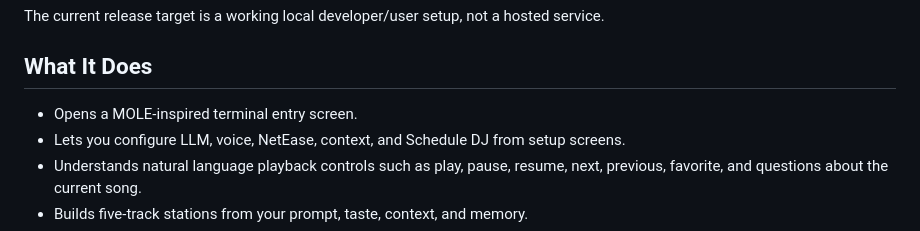
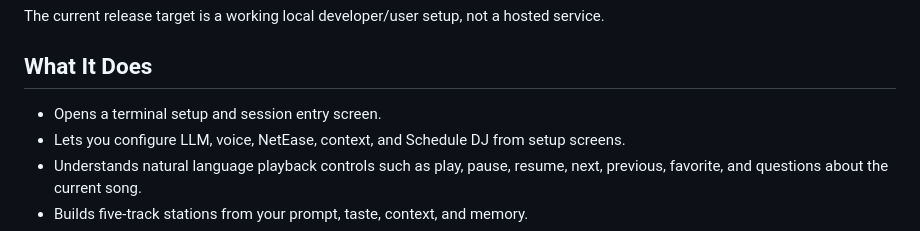
Before and after one commit to wyLeon/Pockedio, a Markdown page: README.md, the part around the change. Drawn GitHub-style.

Commit message:
Clarify README entry screen wording

```diff
--- a/README.md
+++ b/README.md
@@ -12,7 +12,7 @@ The current release target is a working local developer/user setup, not a hosted
 
 ## What It Does
 
-- Opens a MOLE-inspired terminal entry screen.
+- Opens a terminal setup and session entry screen.
 - Lets you configure LLM, voice, NetEase, context, and Schedule DJ from setup screens.
 - Understands natural language playback controls such as play, pause, resume, next, previous, favorite, and questions about the current song.
 - Builds five-track stations from your prompt, taste, context, and memory.
```
